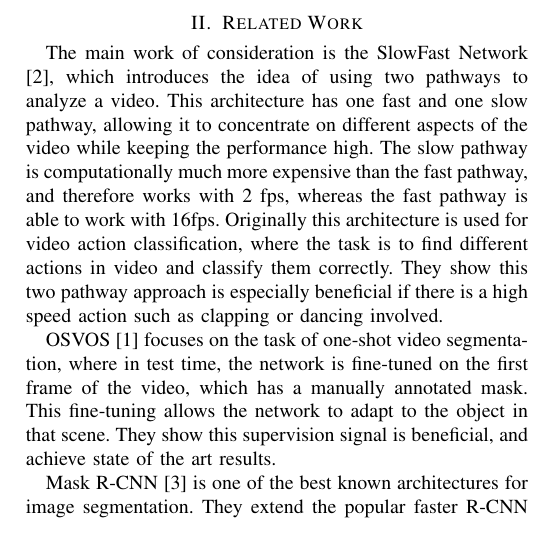
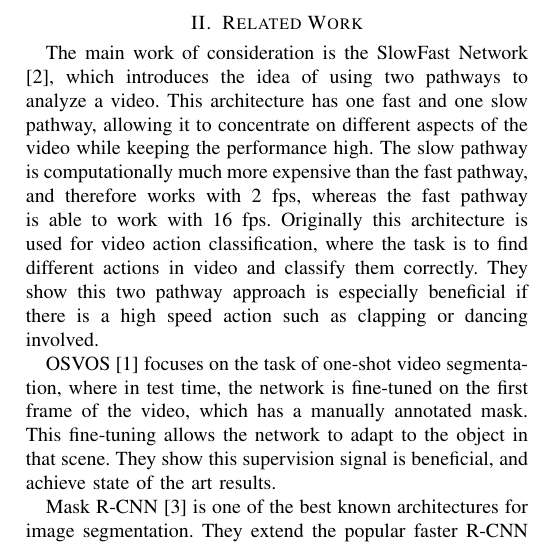
Before and after one commit to ChantalMP/Applying-SlowFast-networks-to-video-object-segmentation, a LaTeX paper (report/report.tex): part of one column of page 1 of 2, cut so that both start at the same text. Compiled offline with pdfLaTeX.

Commit message:
add report

```diff
--- a/report/report.tex
+++ b/report/report.tex
@@ -24,7 +24,7 @@
 The general idea of our project is to investigate the benefit SlowFast Networks \cite{slow_fast} can bring in Video Object Segmentation. Additionally the approach should be extended to perform one shot segmentation thus given the correct segmentation for the first frame apply a segmentation for the whole video.
 
 \section{Related Work}
-The main work of consideration is the SlowFast Network \cite{slow_fast}, which introduces the idea of using two pathways to analyze a video. This architecture has one fast and one slow pathway, allowing it to concentrate on different aspects of the video while keeping the performance high. The slow pathway is computationally much more expensive than the fast pathway, and therefore works with 2 fps, whereas the fast pathway is able to work with 16fps. Originally this architecture is used for video action classification, where the task is to find different actions in video and classify them correctly. They show this two pathway approach is especially beneficial if there is a high speed action such as clapping or dancing involved.
+The main work of consideration is the SlowFast Network \cite{slow_fast}, which introduces the idea of using two pathways to analyze a video. This architecture has one fast and one slow pathway, allowing it to concentrate on different aspects of the video while keeping the performance high. The slow pathway is computationally much more expensive than the fast pathway, and therefore works with 2 fps, whereas the fast pathway is able to work with 16 fps. Originally this architecture is used for video action classification, where the task is to find different actions in video and classify them correctly. They show this two pathway approach is especially beneficial if there is a high speed action such as clapping or dancing involved.
 
 OSVOS \cite{osvos} focuses on the task of one-shot video segmentation, where in test time, the network is fine-tuned on the first frame of the video, which has a manually annotated mask. This fine-tuning allows the network to adapt to the object in that scene. They show this supervision signal is beneficial, and achieve state of the art results.
 
```
Also changed, not shown: report/SlowFastAdapted.jpg, report/report.pdf, 2 other files.
